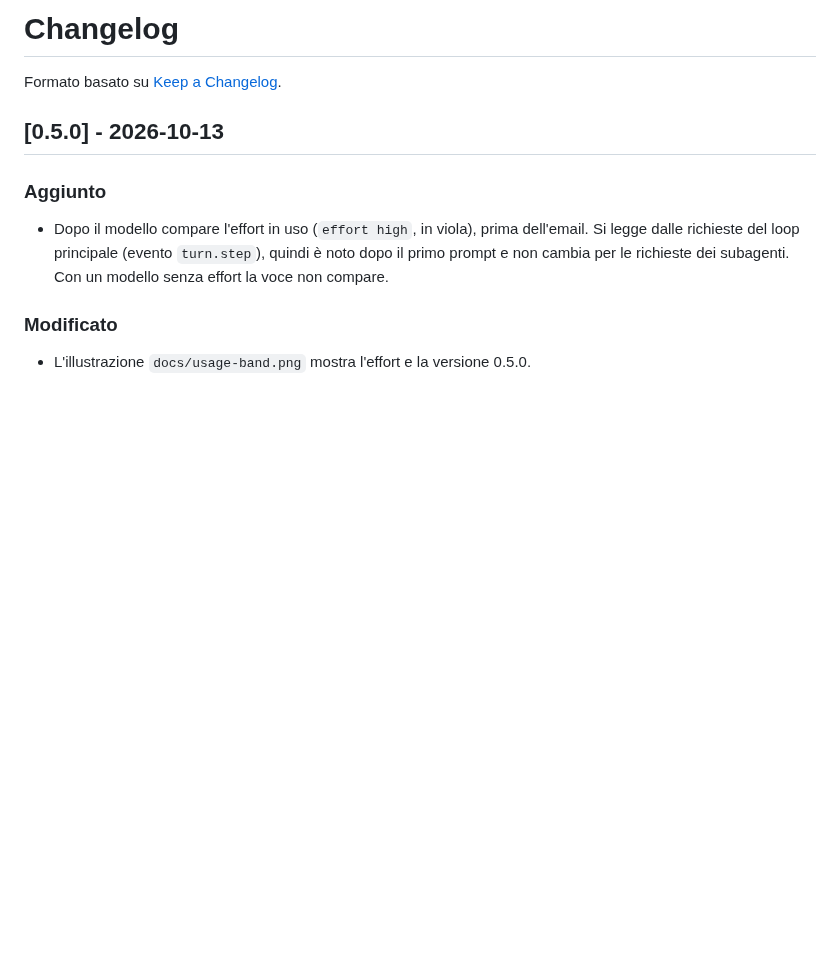
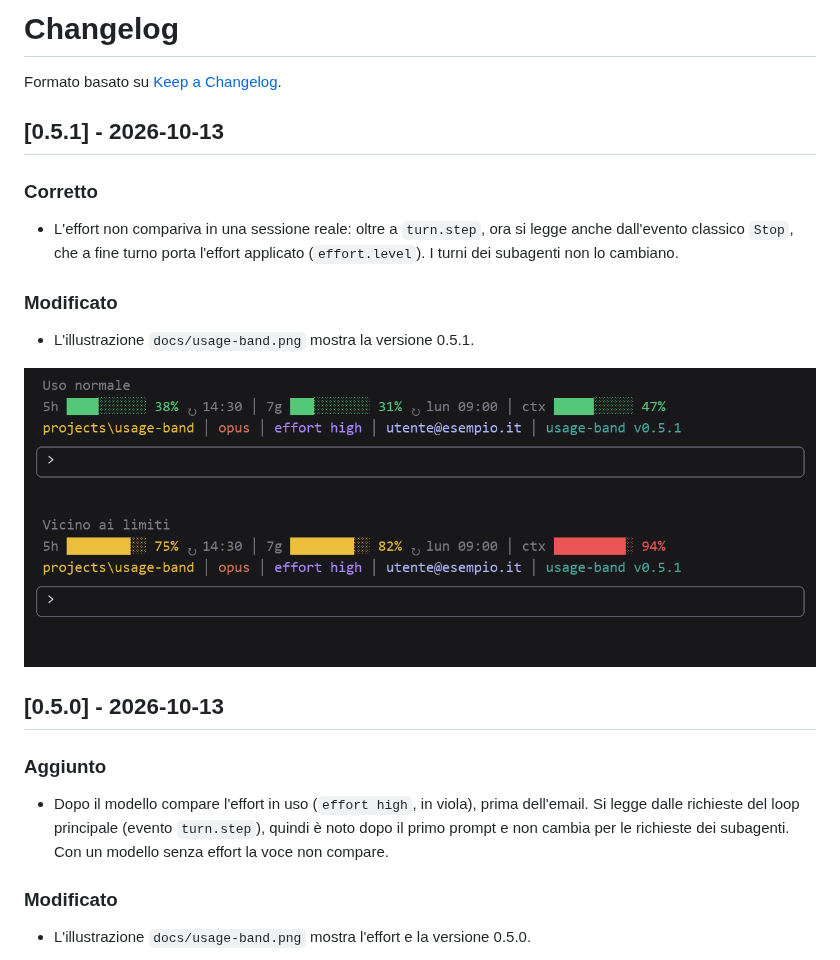
Before and after one commit to mavidasnc/usage-band, a Markdown page: CHANGELOG.md, the part around the change. Drawn GitHub-style; pictures changed too: docs/usage-band.png; blank space fills up the shorter version.

```diff
--- a/CHANGELOG.md
+++ b/CHANGELOG.md
@@ -1,6 +1,16 @@
 # Changelog
 
 Formato basato su [Keep a Changelog](https://keepachangelog.com/it/1.1.0/).
+
+## [0.5.1] - 2026-10-13
+
+### Corretto
+- L'effort non compariva in una sessione reale: oltre a `turn.step`, ora si legge anche dall'evento classico `Stop`, che a fine turno porta l'effort applicato (`effort.level`). I turni dei subagenti non lo cambiano.
+
+### Modificato
+- L'illustrazione `docs/usage-band.png` mostra la versione 0.5.1.
+
+![La barra sopra il prompt, con uso normale e vicino ai limiti](docs/usage-band.png)
 
 ## [0.5.0] - 2026-10-13
 
```
Also changed, not shown: README.md (+1 -1 lines), 3 other files.
